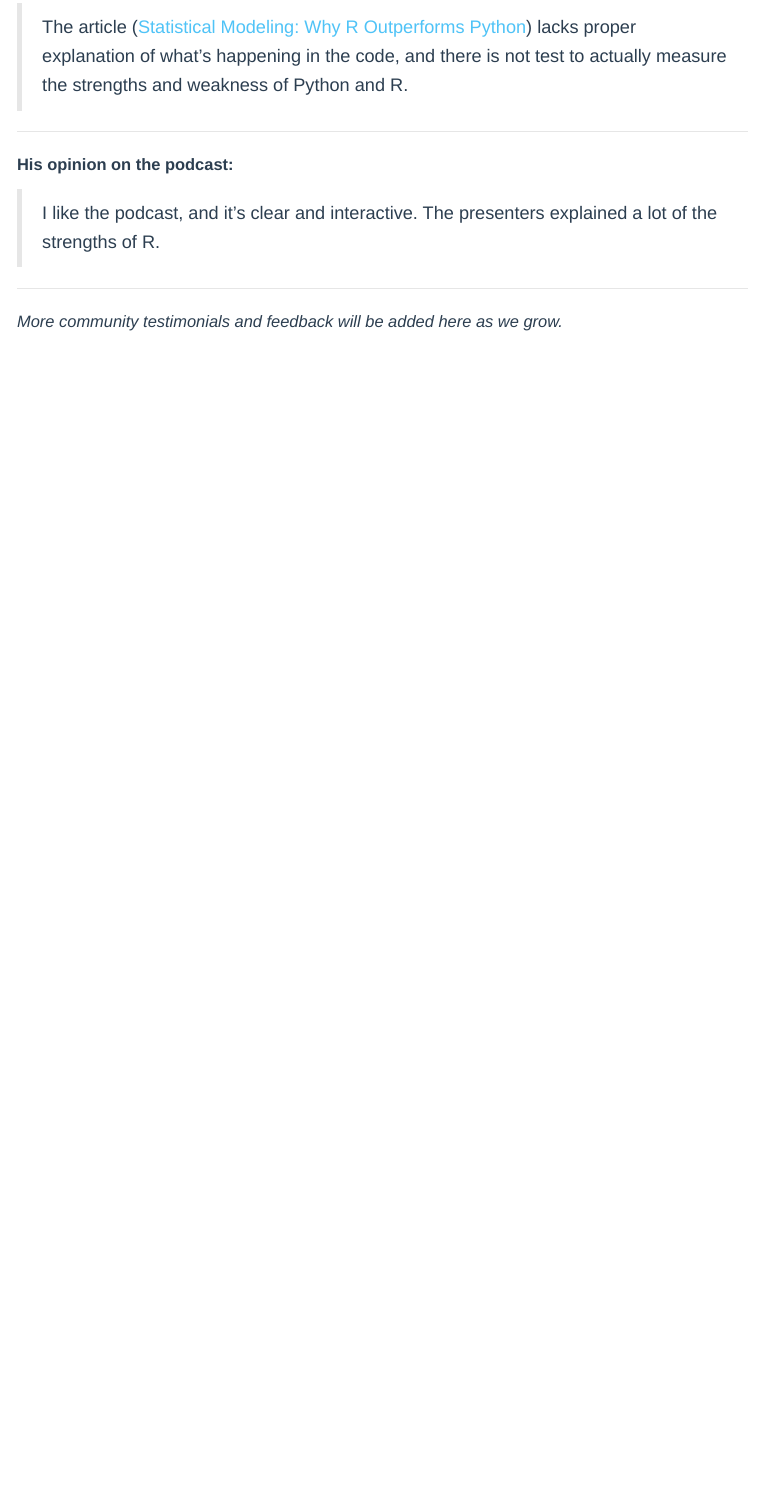
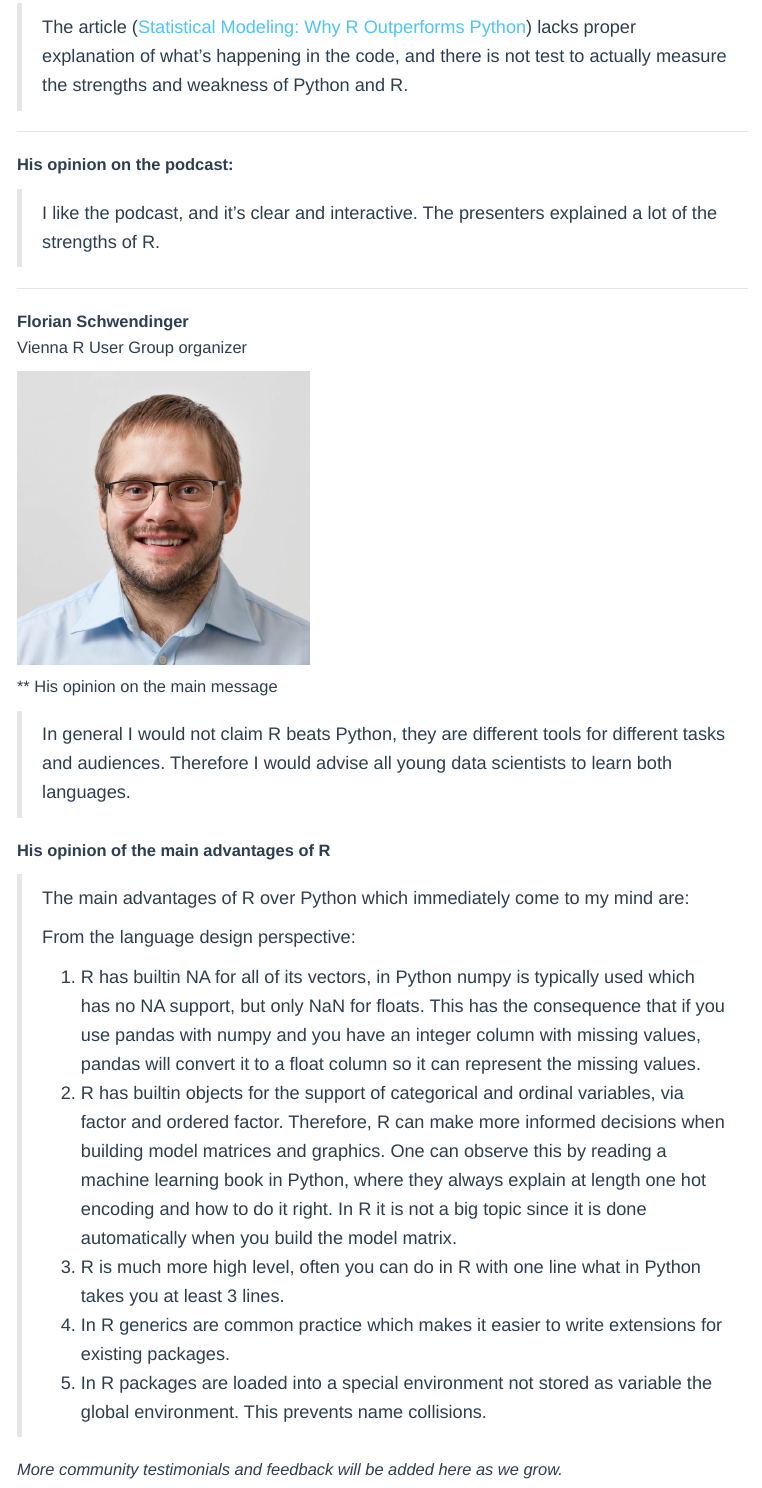
Before and after one commit to Oppkey/r-beats-python, a Quarto document (community.qmd): the page in a window 1100 px wide, from 5220 px down. Rendered offline with R 4.5, knitr and Pandoc in place of Quarto, with nearby package versions; menus at the side of the page are left out.

Commit message:
adding florian

```diff
--- a/community.qmd
+++ b/community.qmd
@@ -104,6 +104,26 @@ College of Nursing Science, Federal Teaching Hospital, Gombe, Nigeria - Data Sci
 
 ---
 
+**Florian Schwendinger**
+Vienna R User Group organizer
+
+![](community-images/florian.jpg){width=40%}
+
+** His opinion on the main message
+
+> In general I would not claim R beats Python, they are different tools for different tasks and audiences. Therefore I would advise all young data scientists to learn both languages.
+
+**His opinion of the main advantages of R**
+
+> The main advantages of R over Python which immediately come to my mind are:
+>
+>From the language design perspective:
+>
+>1. R has builtin NA for all of its vectors, in Python numpy is typically used which has no NA support, but only NaN for floats. This has the consequence that if you use pandas with numpy and you have an integer column with missing values, pandas will convert it to a float column so it can represent the missing values.
+2. R has builtin objects for the support of categorical and ordinal variables, via factor and ordered factor. Therefore, R can make more informed decisions when building model matrices and graphics. One can observe this by reading a machine learning book in Python, where they always explain at length one hot encoding and how to do it right. In R it is not a big topic since it is done automatically when you build the model matrix.
+3. R is much more high level, often you can do in R with one line what in Python takes you at least 3 lines.
+4. In R generics are common practice which makes it easier to write extensions for existing packages.
+5. In R packages are loaded into a special environment not stored as variable the global environment. This prevents name collisions.
 
 
 *More community testimonials and feedback will be added here as we grow.*
```
Also changed, not shown: community-images/florian.jpg (added).
